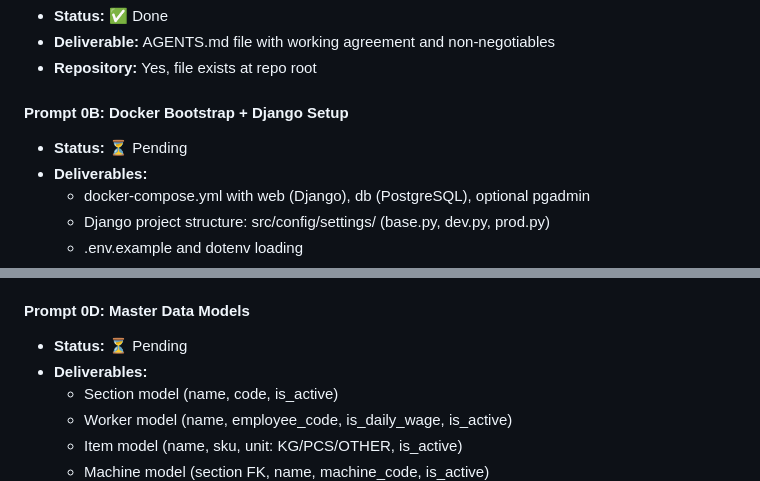
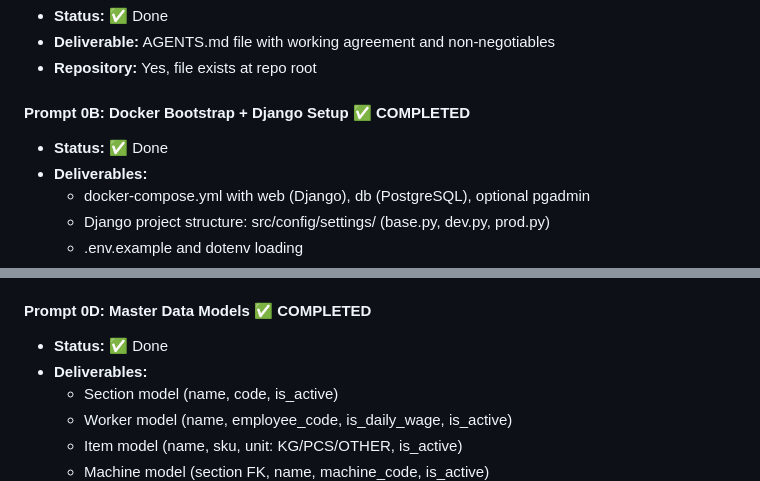
Before and after one commit to Diwak4r/ERP-System, a Markdown page: IMPLEMENTATION_GUIDE.md, 2 parts joined by grey strips. GitHub-like rendering.

```diff
--- a/IMPLEMENTATION_GUIDE.md
+++ b/IMPLEMENTATION_GUIDE.md
@@ -24,8 +24,8 @@ Duration: 1-2 weeks | Priority: CRITICAL
 - **Deliverable:** AGENTS.md file with working agreement and non-negotiables
 - **Repository:** Yes, file exists at repo root
 
-#### Prompt 0B: Docker Bootstrap + Django Setup
-- **Status:** ⏳ Pending
+#### Prompt 0B: Docker Bootstrap + Django Setup ✅ COMPLETED
+- **Status:** ✅ Done
 - **Deliverables:**
   - docker-compose.yml with web (Django), db (PostgreSQL), optional pgadmin
   - Django project structure: src/config/settings/ (base.py, dev.py, prod.py)
@@ -55,8 +55,8 @@ Duration: 1-2 weeks | Priority: CRITICAL
   - Permission decorators/mixins
   - Tests for permission boundaries
 
-#### Prompt 0D: Master Data Models
-- **Status:** ⏳ Pending
+#### Prompt 0D: Master Data Models ✅ COMPLETED
+- **Status:** ✅ Done
 - **Deliverables:**
   - Section model (name, code, is_active)
   - Worker model (name, employee_code, is_daily_wage, is_active)
```
Also changed, not shown: AGENTS.md (+14 -22 lines).
